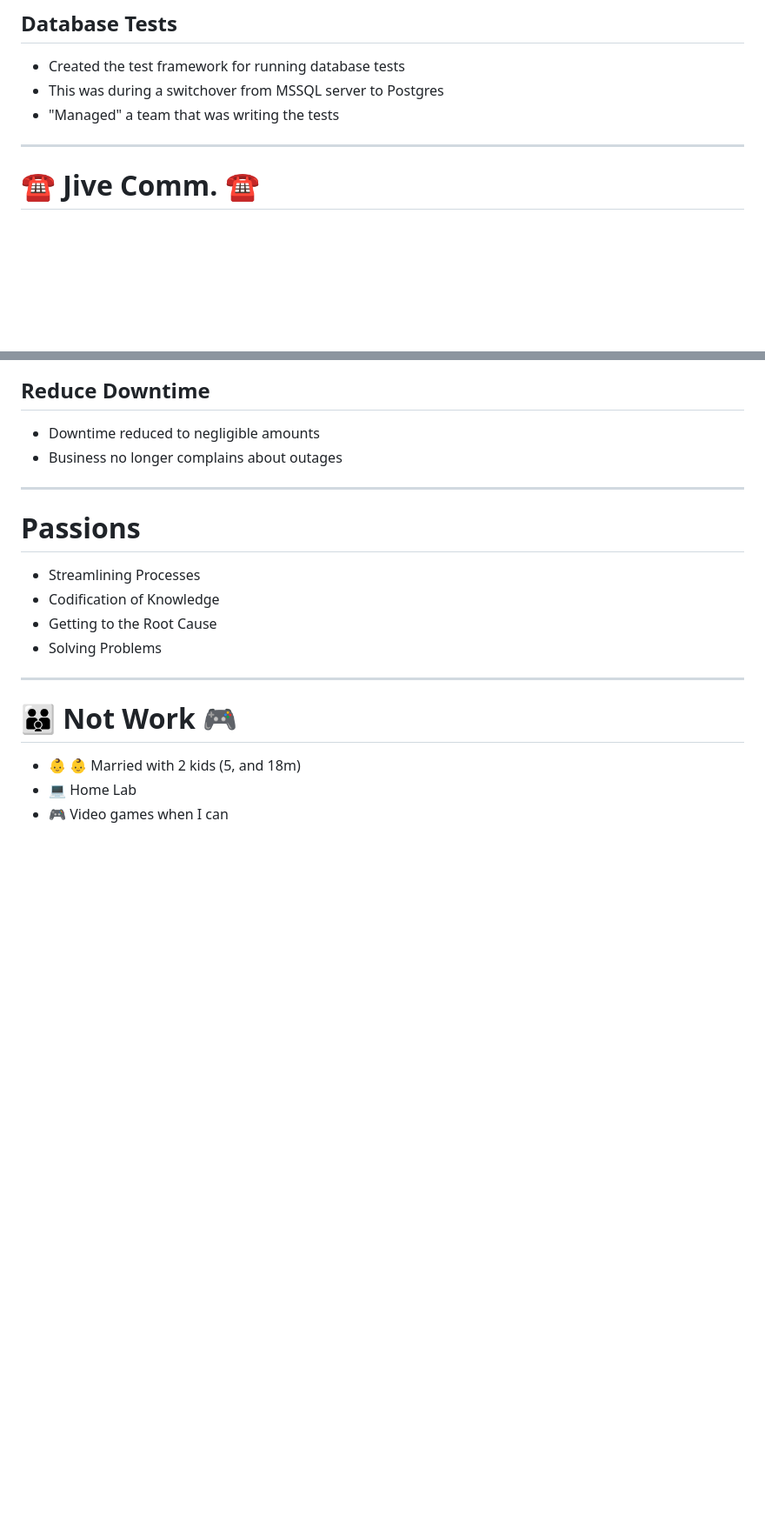
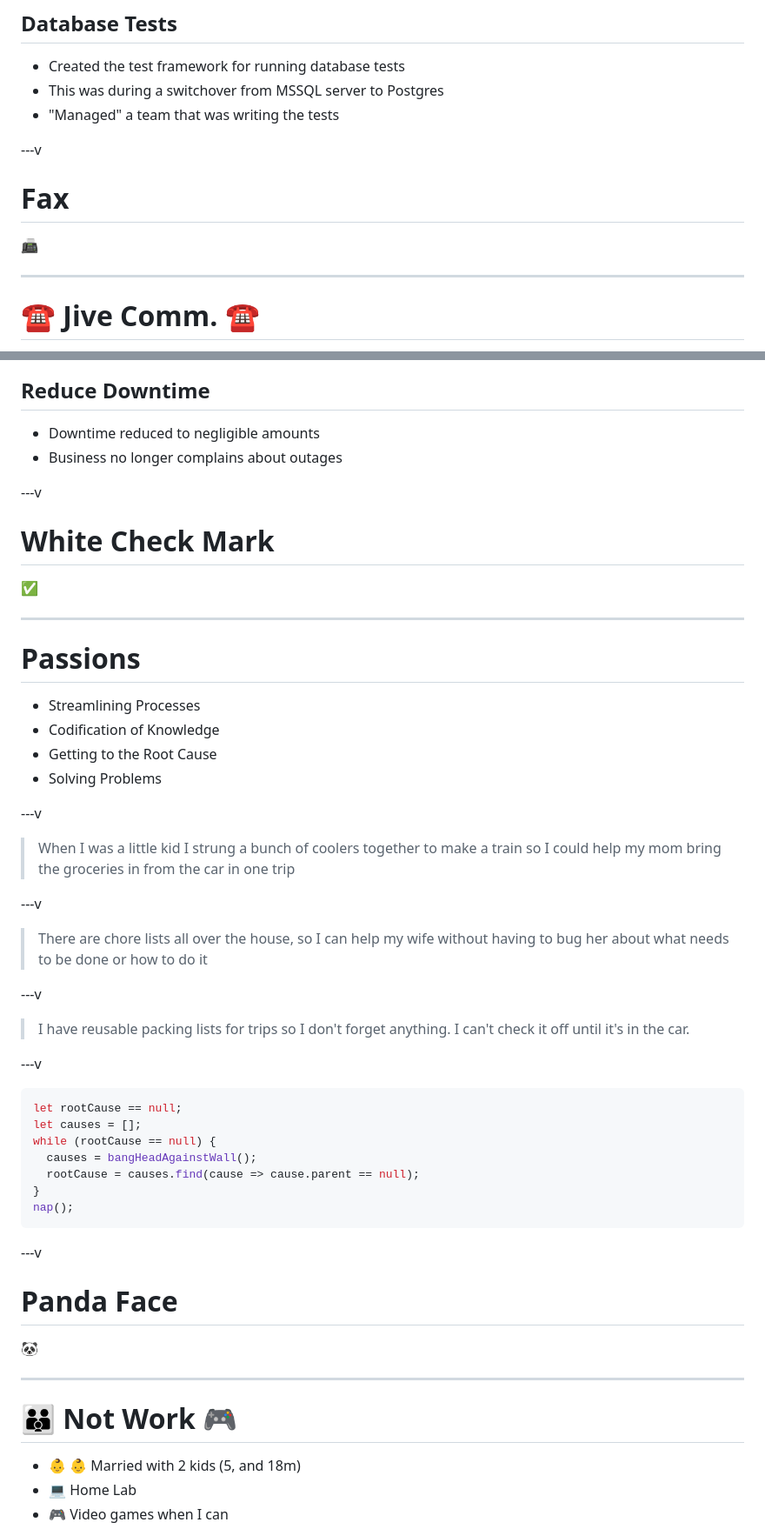
Before and after one commit to from-nibly/blue-river-interview, a Markdown page: slides.md, 2 parts joined by grey strips. Shown at 87% size. Drawn GitHub-style; blank space fills up the shorter version.

````diff
--- a/slides.md
+++ b/slides.md
@@ -36,6 +59,12 @@
 - Created the test framework for running database tests
 - This was during a switchover from MSSQL server to Postgres
 - "Managed" a team that was writing the tests
+
+---v
+
+# Fax
+
+:fax:
 
 ---
 
@@ -211,6 +264,12 @@ current job
 - Downtime reduced to negligible amounts
 - Business no longer complains about outages
 
+---v
+
+# White Check Mark
+
+:white_check_mark:
+
 ---
 
 # Passions
@@ -219,6 +278,39 @@ current job
 - Codification of Knowledge
 - Getting to the Root Cause
 - Solving Problems
+
+---v
+
+> When I was a little kid I strung a bunch of coolers together to make a train
+> so I could help my mom bring the groceries in from the car in one trip
+
+---v
+
+> There are chore lists all over the house, so I can help my wife without having
+> to bug her about what needs to be done or how to do it
+
+---v
+
+> I have reusable packing lists for trips so I don't forget anything. I can't
+> check it off until it's in the car.
+
+---v
+
+```typescript
+let rootCause == null;
+let causes = [];
+while (rootCause == null) {
+  causes = bangHeadAgainstWall();
+  rootCause = causes.find(cause => cause.parent == null);
+}
+nap();
+```
+
+---v
+
+# Panda Face
+
+:panda_face:
 
 ---
 
````
Also changed, not shown: other parts of slides.md (+96 -3 lines).
